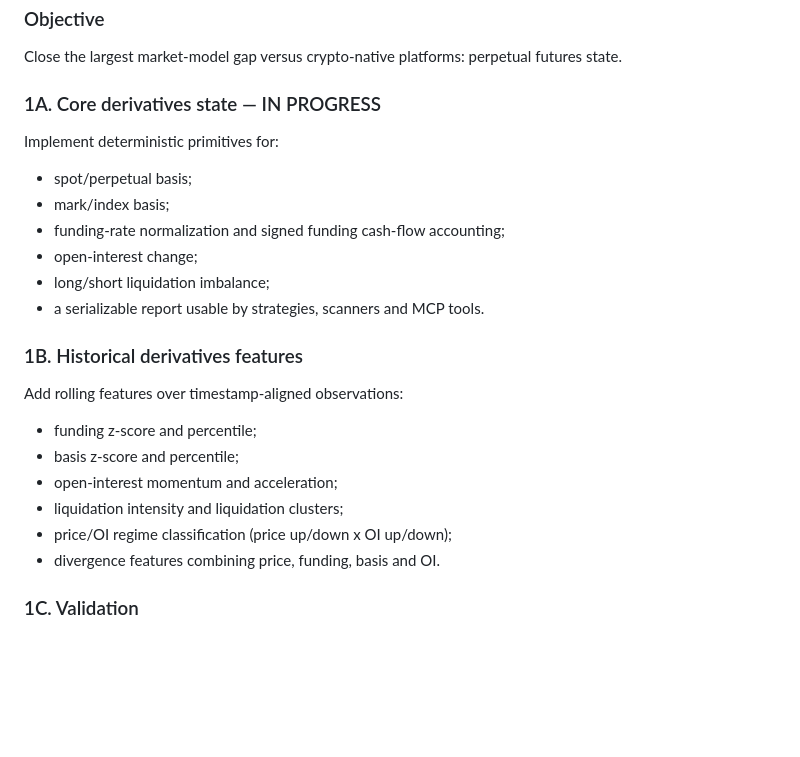
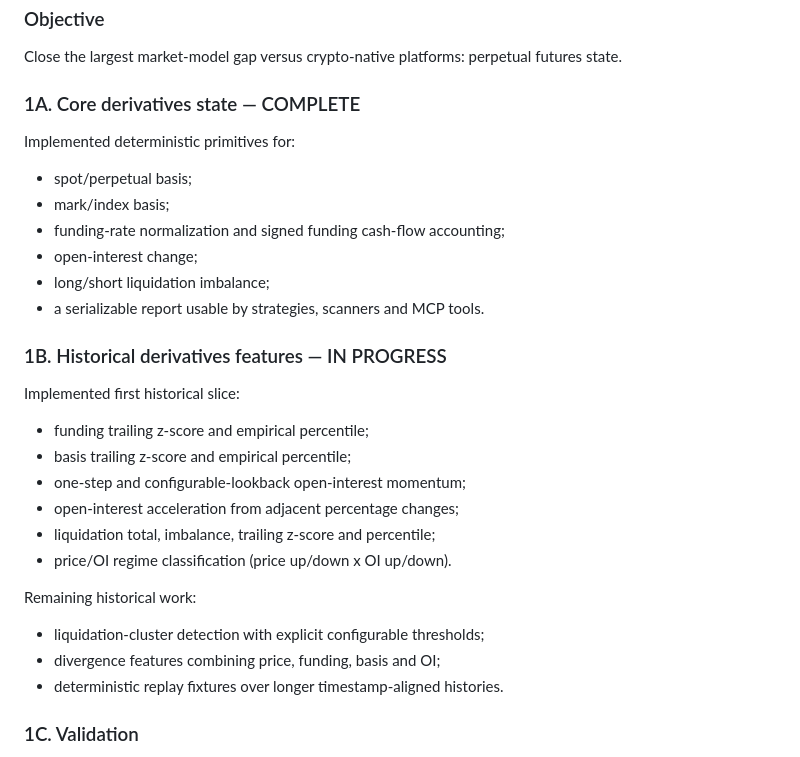
Before and after one commit to CHECKUPAUTO/scirust, a Markdown page: docs/TRADING_COMPETITIVE_ROADMAP.md, the part around the change. GitHub-like rendering; blank space fills up the shorter version.

Commit message:
docs(trader): record derivatives roadmap progress

```diff
--- a/docs/TRADING_COMPETITIVE_ROADMAP.md
+++ b/docs/TRADING_COMPETITIVE_ROADMAP.md
@@ -45,9 +45,9 @@ The roadmap extends these foundations rather than replacing them.
 
 Close the largest market-model gap versus crypto-native platforms: perpetual futures state.
 
-### 1A. Core derivatives state — IN PROGRESS
+### 1A. Core derivatives state — COMPLETE
 
-Implement deterministic primitives for:
+Implemented deterministic primitives for:
 
 - spot/perpetual basis;
 - mark/index basis;
@@ -56,16 +56,22 @@ Implement deterministic primitives for:
 - long/short liquidation imbalance;
 - a serializable report usable by strategies, scanners and MCP tools.
 
-### 1B. Historical derivatives features
+### 1B. Historical derivatives features — IN PROGRESS
 
-Add rolling features over timestamp-aligned observations:
+Implemented first historical slice:
 
-- funding z-score and percentile;
-- basis z-score and percentile;
-- open-interest momentum and acceleration;
-- liquidation intensity and liquidation clusters;
-- price/OI regime classification (price up/down x OI up/down);
-- divergence features combining price, funding, basis and OI.
+- funding trailing z-score and empirical percentile;
+- basis trailing z-score and empirical percentile;
+- one-step and configurable-lookback open-interest momentum;
+- open-interest acceleration from adjacent percentage changes;
+- liquidation total, imbalance, trailing z-score and percentile;
+- price/OI regime classification (price up/down x OI up/down).
+
+Remaining historical work:
+
+- liquidation-cluster detection with explicit configurable thresholds;
+- divergence features combining price, funding, basis and OI;
+- deterministic replay fixtures over longer timestamp-aligned histories.
 
 ### 1C. Validation
 
```
